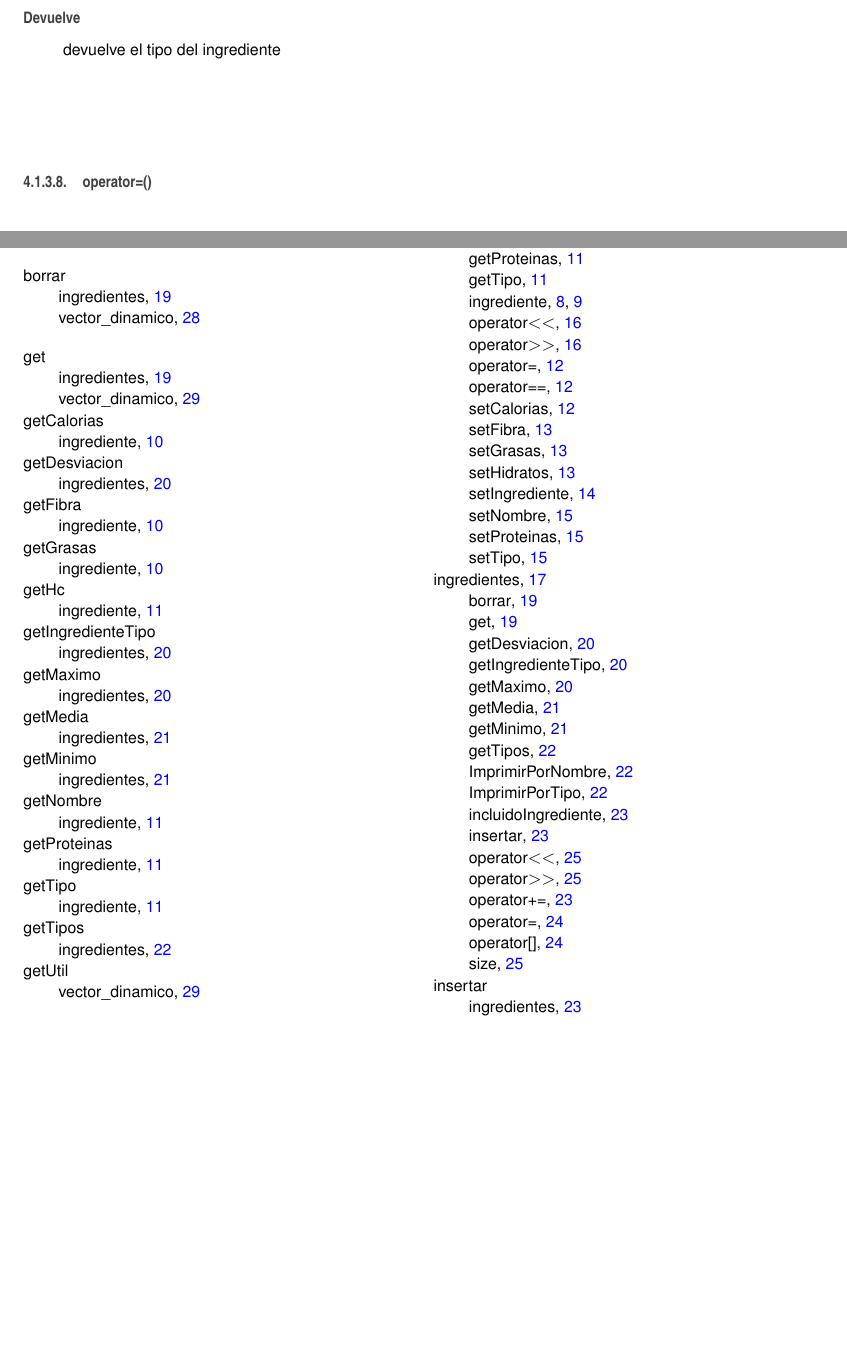
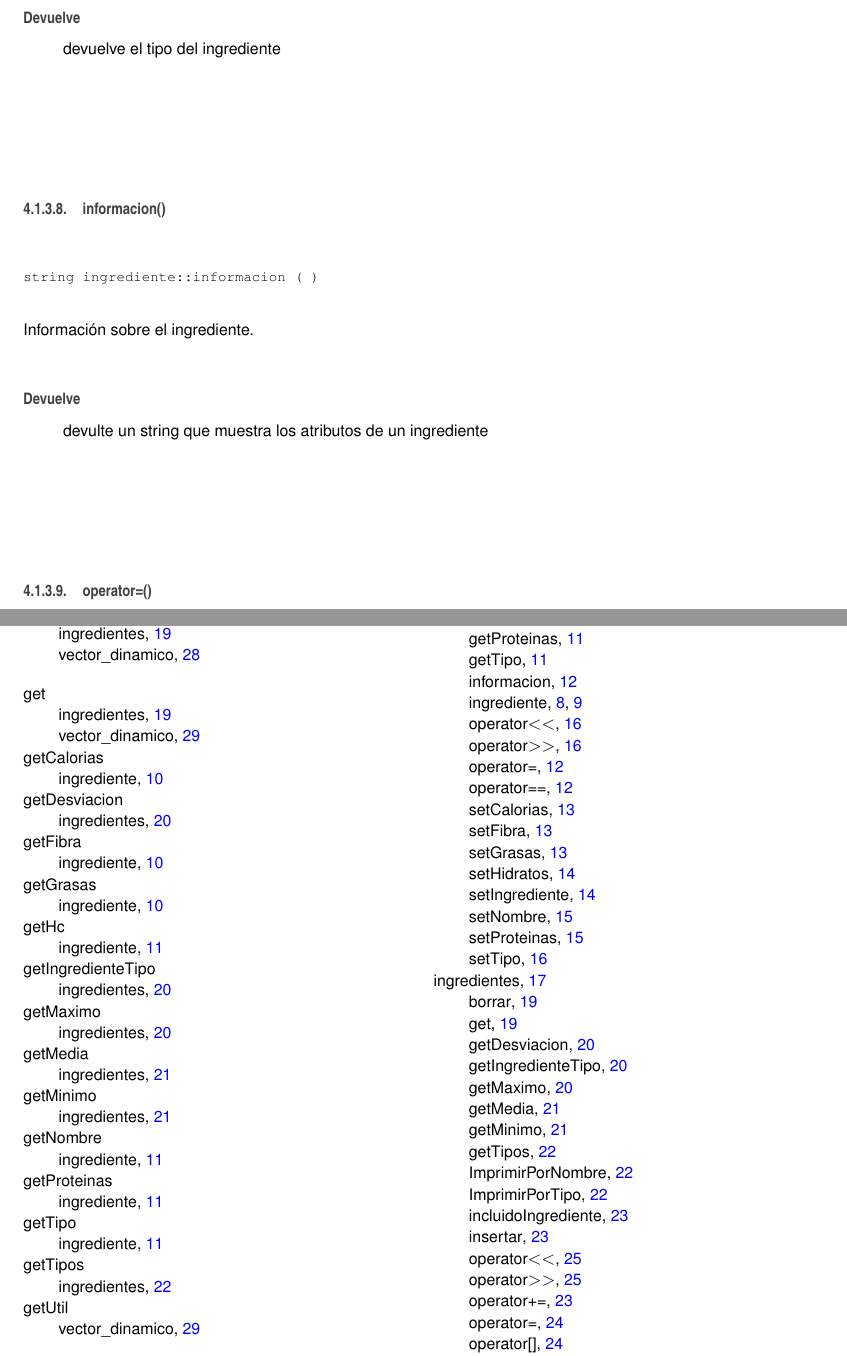
Before and after one commit to crisfj00/Estructuras-de-Datos, a LaTeX book (doc/latex/refman.tex, which reads doc/latex/classingrediente.tex): two parts of pages 16 and 39 of 40, joined at a grey line, cut so that both start at the same text, the shorter picture padded with empty space. Compiled offline with pdfLaTeX.

Commit message:
añadida informacion(), comentada y mejora operador <<

```diff
--- a/doc/latex/classingrediente.tex
+++ b/doc/latex/classingrediente.tex
@@ -240,6 +242,19 @@ Consultor del tipo del ingrediente.
 
 \begin{DoxyReturn}{Devuelve}
 devuelve el tipo del ingrediente
+\end{DoxyReturn}
+\mbox{\Hypertarget{classingrediente_a51a8da90674bb8d5f3c4019e87ad5e67}\label{classingrediente_a51a8da90674bb8d5f3c4019e87ad5e67}}
+\index{ingrediente@{ingrediente}!informacion@{informacion}}
+\index{informacion@{informacion}!ingrediente@{ingrediente}}
+\subsubsection{\texorpdfstring{informacion()}{informacion()}}
+{\footnotesize\ttfamily string ingrediente\+::informacion (\begin{DoxyParamCaption}{ }\end{DoxyParamCaption})}
+
+
+
+Información sobre el ingrediente.
+
+\begin{DoxyReturn}{Devuelve}
+devulte un string que muestra los atributos de un ingrediente
 \end{DoxyReturn}
 \mbox{\Hypertarget{classingrediente_a0556714d34bdd366599fc02758b6d046}\label{classingrediente_a0556714d34bdd366599fc02758b6d046}}
 \index{ingrediente@{ingrediente}!operator=@{operator=}}
```
Also changed, not shown: doc/latex/classingrediente.tex (4 more changed lines), 5 other files.
